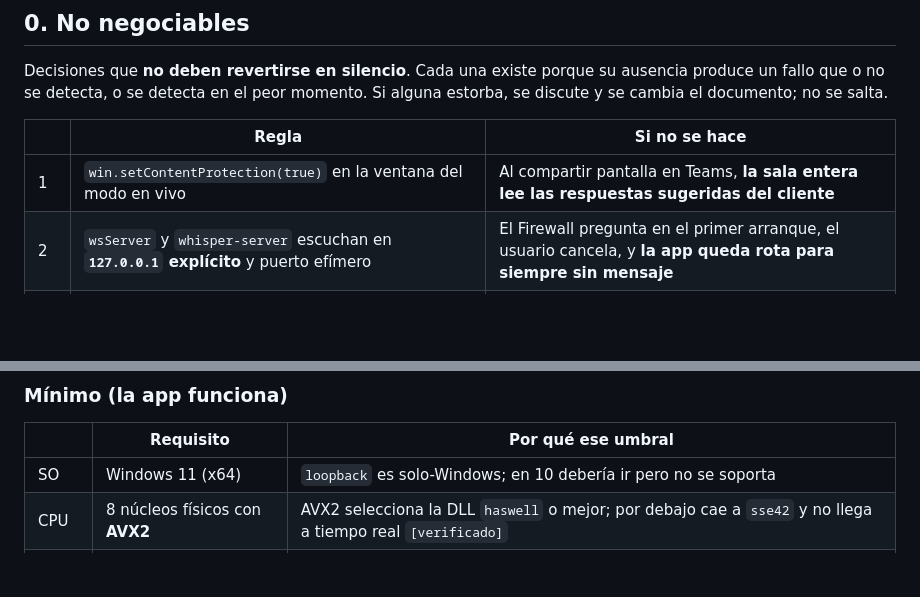
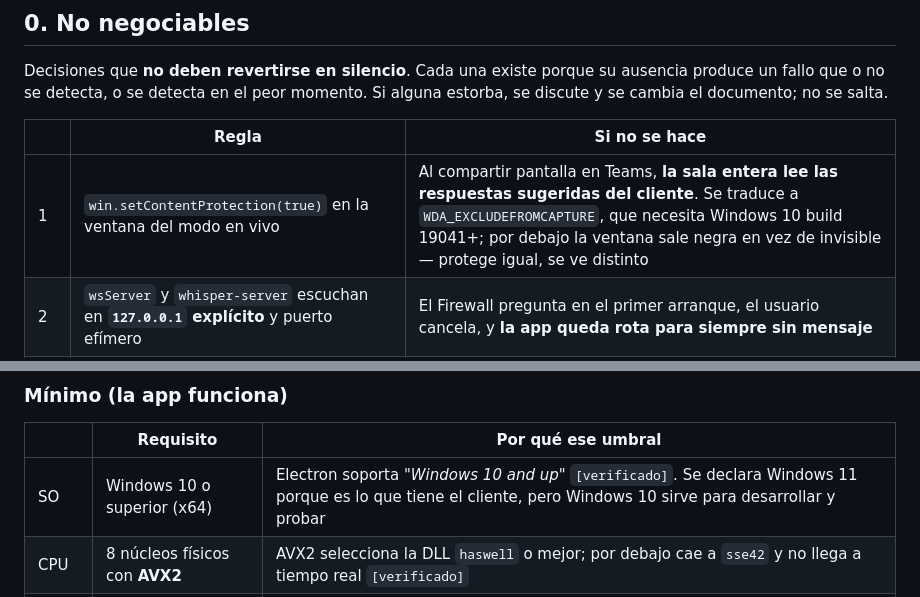
Before and after one commit to AOcampo93/ArtTranslatorItalian, a Markdown page: PLAN.md, 2 parts joined by grey strips. GitHub-like rendering; blank space fills up the shorter version.

Commit message:
docs: Windows 10 sí está soportado
El plan decía que en Windows 10 'no se soporta', y es falso: Electron declara
'Windows 10 and up' sin build mínima. Se sigue declarando Windows 11 como
requisito porque es lo que tiene el cliente, pero Windows 10 sirve para
desarrollar y para probar, y los números de transcripción y traducción son
igual de válidos porque dependen de la CPU y de AVX2, no de la versión.

Matizado también el no negociable 1: setContentProtection se traduce a
WDA_EXCLUDEFROMCAPTURE, que sí depende de la versión — necesita build 19041 o
superior. Por debajo la ventana sale negra en vez de invisible: protege igual
pero se ve distinto.

```diff
--- a/PLAN.md
+++ b/PLAN.md
@@ -29,7 +29,7 @@ se discute y se cambia el documento; no se salta.
 
 | | Regla | Si no se hace |
 |---|---|---|
-| 1 | `win.setContentProtection(true)` en la ventana del modo en vivo | Al compartir pantalla en Teams, **la sala entera lee las respuestas sugeridas del cliente** |
+| 1 | `win.setContentProtection(true)` en la ventana del modo en vivo | Al compartir pantalla en Teams, **la sala entera lee las respuestas sugeridas del cliente**. Se traduce a `WDA_EXCLUDEFROMCAPTURE`, que necesita Windows 10 build 19041+; por debajo la ventana sale negra en vez de invisible — protege igual, se ve distinto |
 | 2 | `wsServer` y `whisper-server` escuchan en **`127.0.0.1` explícito** y puerto efímero | El Firewall pregunta en el primer arranque, el usuario cancela, y **la app queda rota para siempre sin mensaje** |
 | 3 | **Autoguardado** append-only a `.jsonl` desde la primera frase confirmada | Un crash en el minuto 58 **borra la reunión entera** |
 | 4 | El modelo de Whisper va **embebido en el instalador**, nunca se descarga al arrancar | Barra de descarga que puede fallar por red y deja la app muda sin explicación |
@@ -98,7 +98,7 @@ para ellos. Es más barato de hacer (prioridad nº 3) y más predecible de sopor
 
 | | Requisito | Por qué ese umbral |
 |---|---|---|
-| SO | Windows 11 (x64) | `loopback` es solo-Windows; en 10 debería ir pero no se soporta |
+| SO | Windows 10 o superior (x64) | Electron soporta *"Windows 10 and up"* `[verificado]`. Se declara Windows 11 porque es lo que tiene el cliente, pero Windows 10 sirve para desarrollar y probar |
 | CPU | 8 núcleos físicos con **AVX2** | AVX2 selecciona la DLL `haswell` o mejor; por debajo cae a `sse42` y no llega a tiempo real `[verificado]` |
 | RAM | 16 GB | `small` ocupa ~600-700 MB, pero Win11 + Teams en llamada + navegador ya consumen 8-9 GB |
 | Disco | 2 GB libres | Modelo embebido en el instalador |
```
